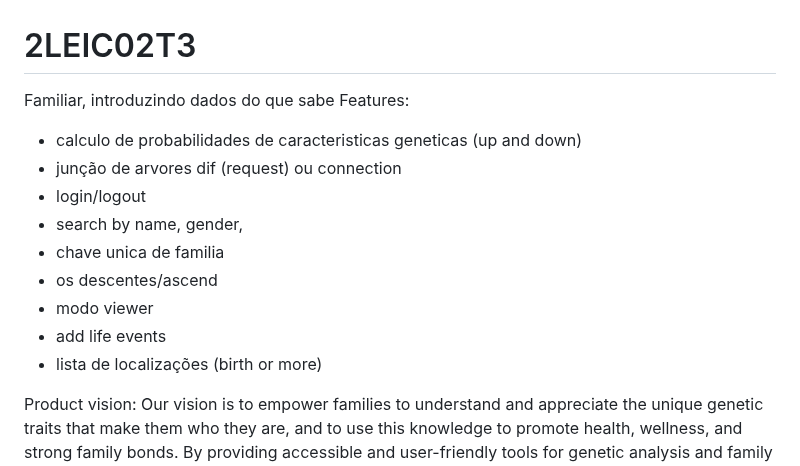
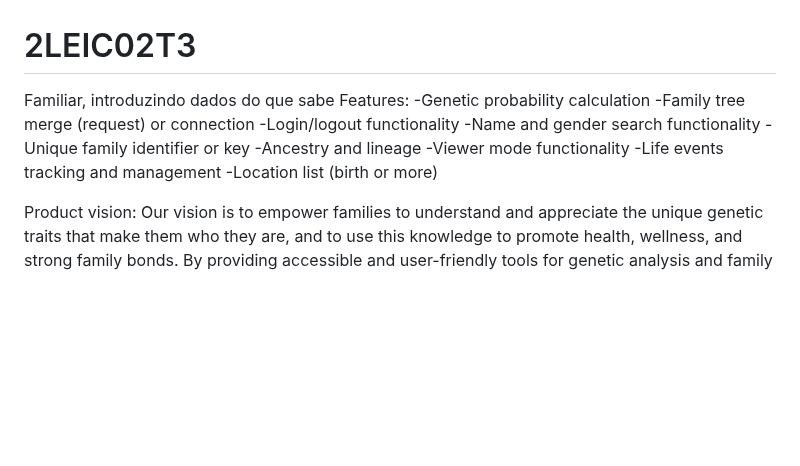
Before and after one commit to IMS-up2021/FEUP_ESOF, a Markdown page: README.md, the part around the change. GitHub-like rendering; blank space fills up the shorter version.

```diff
--- a/README.md
+++ b/README.md
@@ -1,15 +1,15 @@
 # 2LEIC02T3
 Familiar, introduzindo dados do que sabe
 Features:
-- calculo de probabilidades de caracteristicas geneticas  (up and down)
-- junção de arvores dif (request) ou connection
-- login/logout
-- search by name, gender,
-- chave unica de familia
-- os descentes/ascend
-- modo viewer
-- add life events
-- lista de localizações (birth or more)
+-Genetic probability calculation
+-Family tree merge (request) or connection
+-Login/logout functionality
+-Name and gender search functionality
+-Unique family identifier or key
+-Ancestry and lineage
+-Viewer mode functionality
+-Life events tracking and management
+-Location list (birth or more)
 
 Product vision:
   Our vision is to empower families to understand and appreciate the unique genetic traits that make them who they are, and to use this knowledge to promote health, wellness, and strong family bonds. By providing accessible and user-friendly tools for genetic analysis and family tree building, we aim to deepen our understanding of human genetics and improve the health and well-being of families across the world.
```
